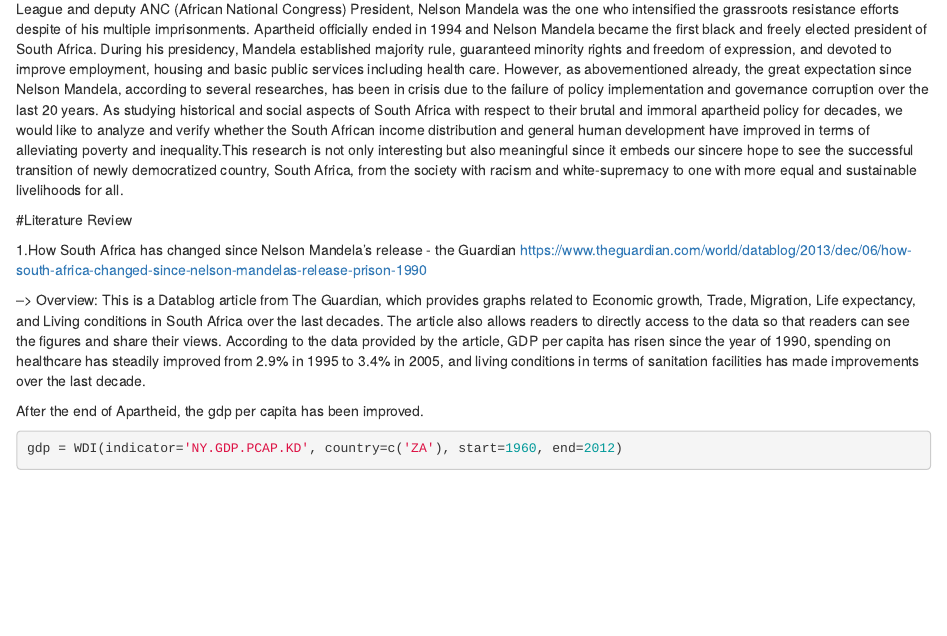
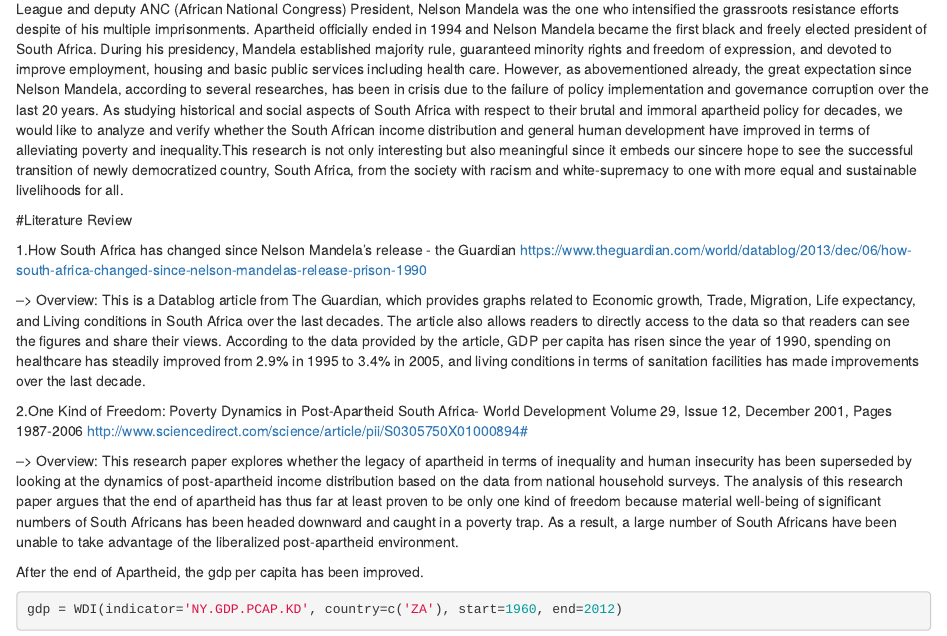
Before and after one commit to takumandoh/Assignement2, an R Markdown document (Assignment2.Rmd): the page in a window 1100 px wide, from 1090 px down. Rendered offline with R 4.5, knitr and Pandoc, with nearby package versions; some code elsewhere in the file could not run offline.

Commit message:
changes
adding

````diff
--- a/Assignment2.Rmd
+++ b/Assignment2.Rmd
@@ -31,6 +31,10 @@ This research is interesting because not only we deal with unique country, South
 
  --> Overview: This is a Datablog article from The Guardian, which provides graphs related to Economic growth, Trade, Migration, Life expectancy, and Living conditions in South Africa over the last decades. The article also allows readers to directly access to the data so that readers can see the figures and share their views. According to the data provided by the article, GDP per capita has risen since the year of 1990, spending on healthcare has steadily improved from 2.9% in 1995 to 3.4% in 2005, and living conditions in terms of sanitation facilities has made improvements over the last decade.
 
+2.One Kind of Freedom: Poverty Dynamics in Post-Apartheid South Africa- World Development Volume 29, Issue 12, December 2001, Pages 1987-2006 http://www.sciencedirect.com/science/article/pii/S0305750X01000894#
+
+ --> Overview: This research paper explores whether the legacy of apartheid in terms of inequality and human insecurity has been superseded by looking at the dynamics of post-apartheid income distribution based on the data from national household surveys. The analysis of this research paper argues that the end of apartheid has thus far at least proven to be only one kind of freedom because material well-being of significant numbers of South Africans has been headed downward and caught in a poverty trap. As a result, a large number of South Africans have been unable to take advantage of the liberalized post-apartheid environment.
+
 
 After the end of Apartheid, the gdp per capita has been improved.
 ```{r}
````
Also changed, not shown: Assignment2.html.
